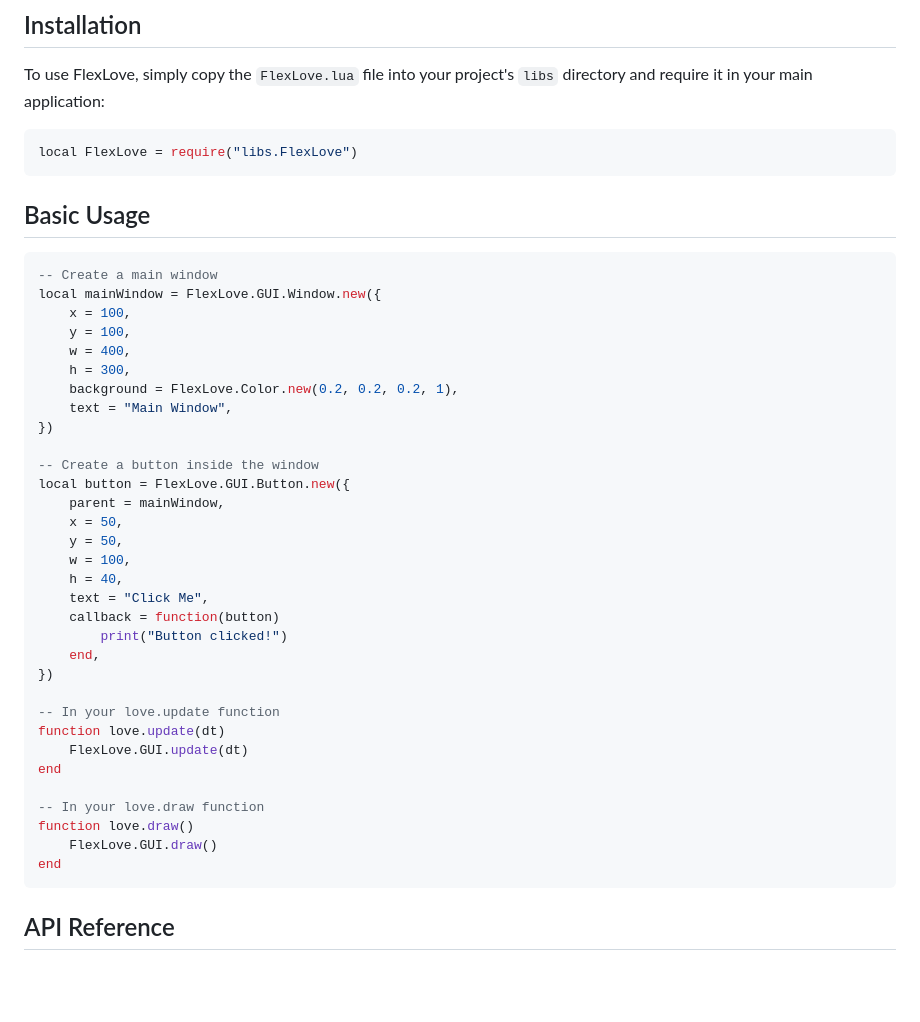
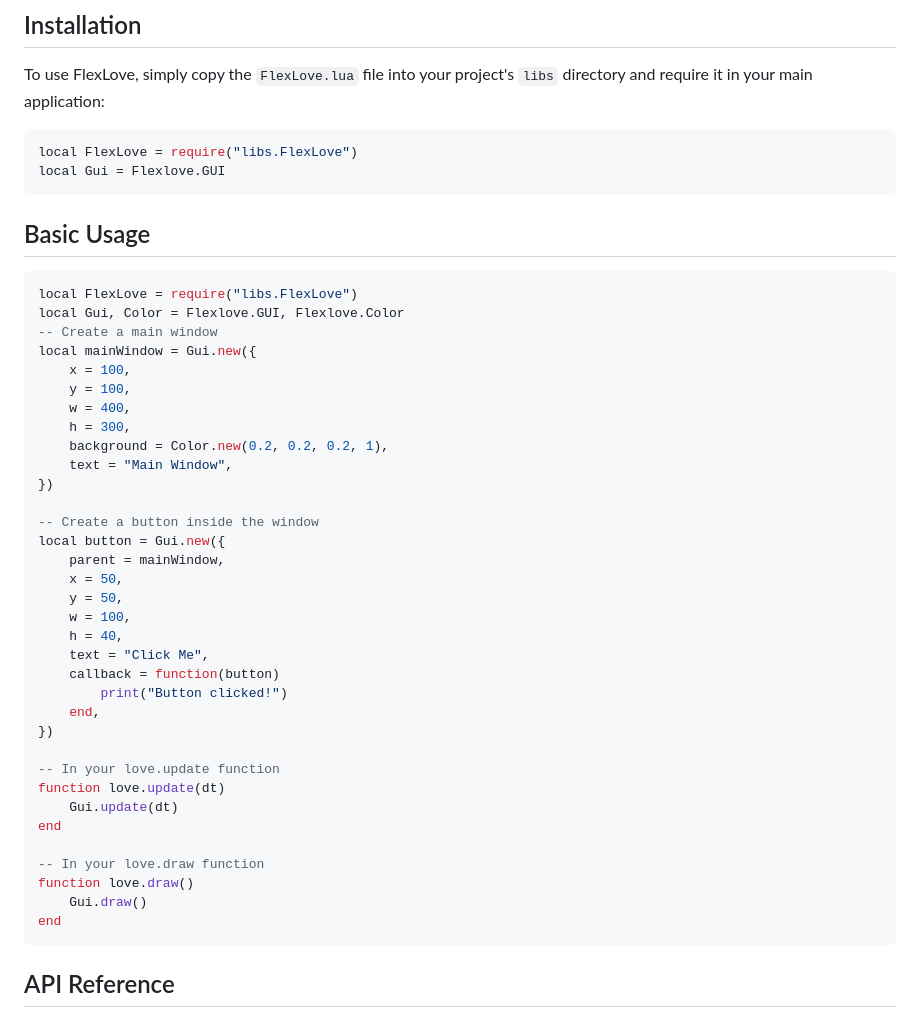
Before and after one commit to mikefreno/FlexLove, a Markdown page: README.md, the part around the change. GitHub-like rendering; blank space fills up the shorter version.

````diff
--- a/README.md
+++ b/README.md
@@ -22,23 +22,26 @@ To use FlexLove, simply copy the `FlexLove.lua` file into your project's `libs`
 
 ```lua
 local FlexLove = require("libs.FlexLove")
+local Gui = Flexlove.GUI
 ```
 
 ## Basic Usage
 
 ```lua
+local FlexLove = require("libs.FlexLove")
+local Gui, Color = Flexlove.GUI, Flexlove.Color
 -- Create a main window
-local mainWindow = FlexLove.GUI.Window.new({
+local mainWindow = Gui.new({
     x = 100,
     y = 100,
     w = 400,
     h = 300,
-    background = FlexLove.Color.new(0.2, 0.2, 0.2, 1),
+    background = Color.new(0.2, 0.2, 0.2, 1),
     text = "Main Window",
 })
 
 -- Create a button inside the window
-local button = FlexLove.GUI.Button.new({
+local button = Gui.new({
     parent = mainWindow,
     x = 50,
     y = 50,
@@ -52,12 +55,12 @@ local button = FlexLove.GUI.Button.new({
 
 -- In your love.update function
 function love.update(dt)
-    FlexLove.GUI.update(dt)
+    Gui.update(dt)
 end
 
 -- In your love.draw function
 function love.draw()
-    FlexLove.GUI.draw()
+    Gui.draw()
 end
 ```
 
````
